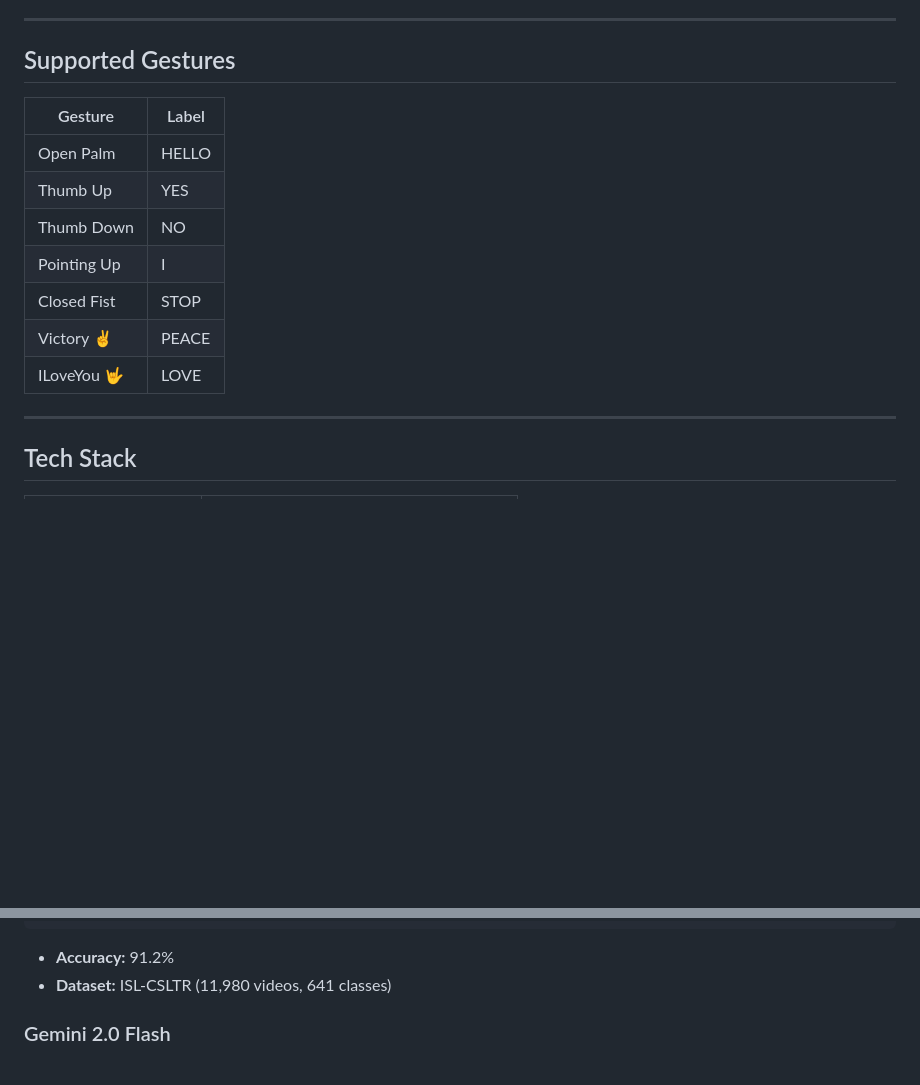
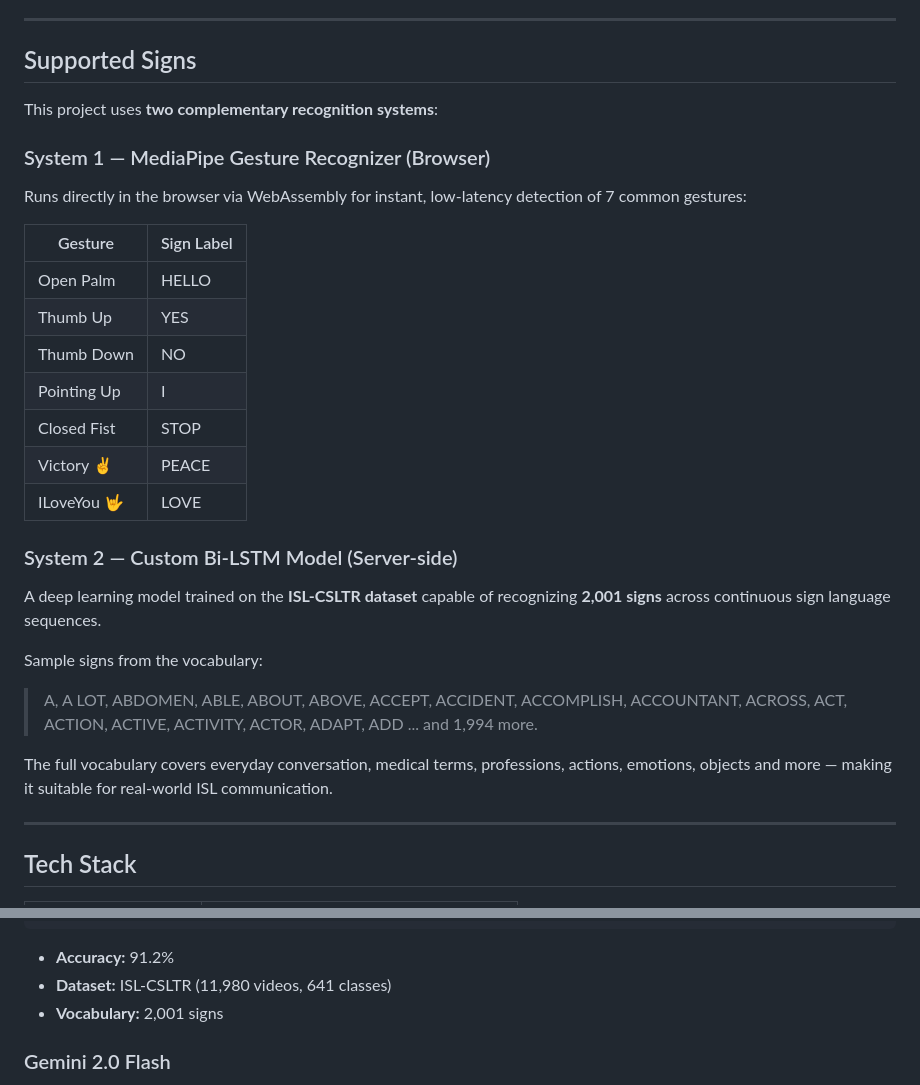
Before and after one commit to kr-aashay/Video_Conferencing_With_Sign_Language, a Markdown page: README.md, 2 parts joined by grey strips. Drawn GitHub-style; blank space fills up the shorter version.

Commit message:
Fix README — clarify 2001-sign Bi-LSTM model vs 7-gesture MediaPipe system

```diff
--- a/README.md
+++ b/README.md
@@ -23,10 +23,15 @@ Signer performs gesture → MediaPipe detects it → Gemini generates caption
 
 ---
 
-## Supported Gestures
+## Supported Signs
 
-| Gesture | Label |
-|---------|-------|
+This project uses **two complementary recognition systems**:
+
+### System 1 — MediaPipe Gesture Recognizer (Browser)
+Runs directly in the browser via WebAssembly for instant, low-latency detection of 7 common gestures:
+
+| Gesture | Sign Label |
+|---------|-----------|
 | Open Palm | HELLO |
 | Thumb Up | YES |
 | Thumb Down | NO |
@@ -34,6 +39,14 @@ Signer performs gesture → MediaPipe detects it → Gemini generates caption
 | Closed Fist | STOP |
 | Victory ✌️ | PEACE |
 | ILoveYou 🤟 | LOVE |
+
+### System 2 — Custom Bi-LSTM Model (Server-side)
+A deep learning model trained on the **ISL-CSLTR dataset** capable of recognizing **2,001 signs** across continuous sign language sequences.
+
+Sample signs from the vocabulary:
+> A, A LOT, ABDOMEN, ABLE, ABOUT, ABOVE, ACCEPT, ACCIDENT, ACCOMPLISH, ACCOUNTANT, ACROSS, ACT, ACTION, ACTIVE, ACTIVITY, ACTOR, ADAPT, ADD ... and 1,994 more.
+
+The full vocabulary covers everyday conversation, medical terms, professions, actions, emotions, objects and more — making it suitable for real-world ISL communication.
 
 ---
 
@@ -75,6 +88,7 @@ ClassifierHead    Linear(512→256→vocab_size)
 
 - **Accuracy:** 91.2%
 - **Dataset:** ISL-CSLTR (11,980 videos, 641 classes)
+- **Vocabulary:** 2,001 signs
 
 ### Gemini 2.0 Flash
 Converts sign glosses (e.g. `HELLO I LOVE`) into natural English sentences (e.g. `"Hello, I love you."`). Uses per-room conversation history for pronoun resolution and context.
```
